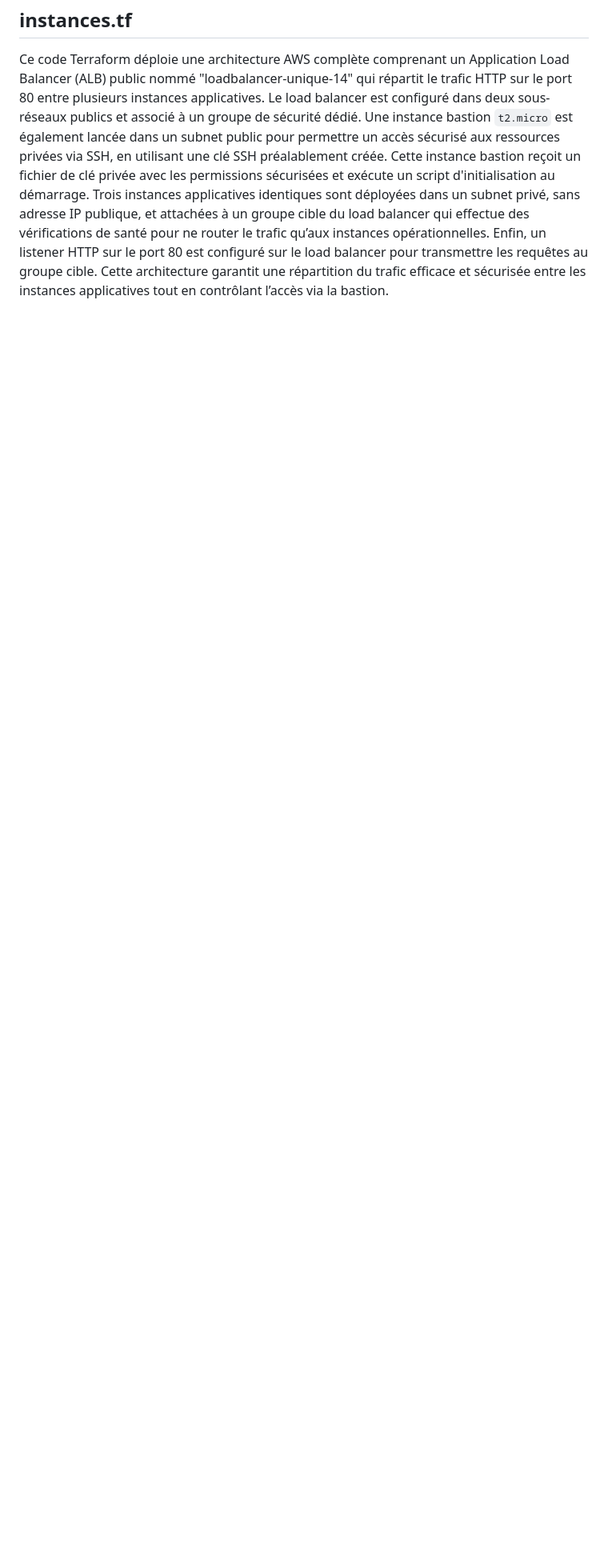
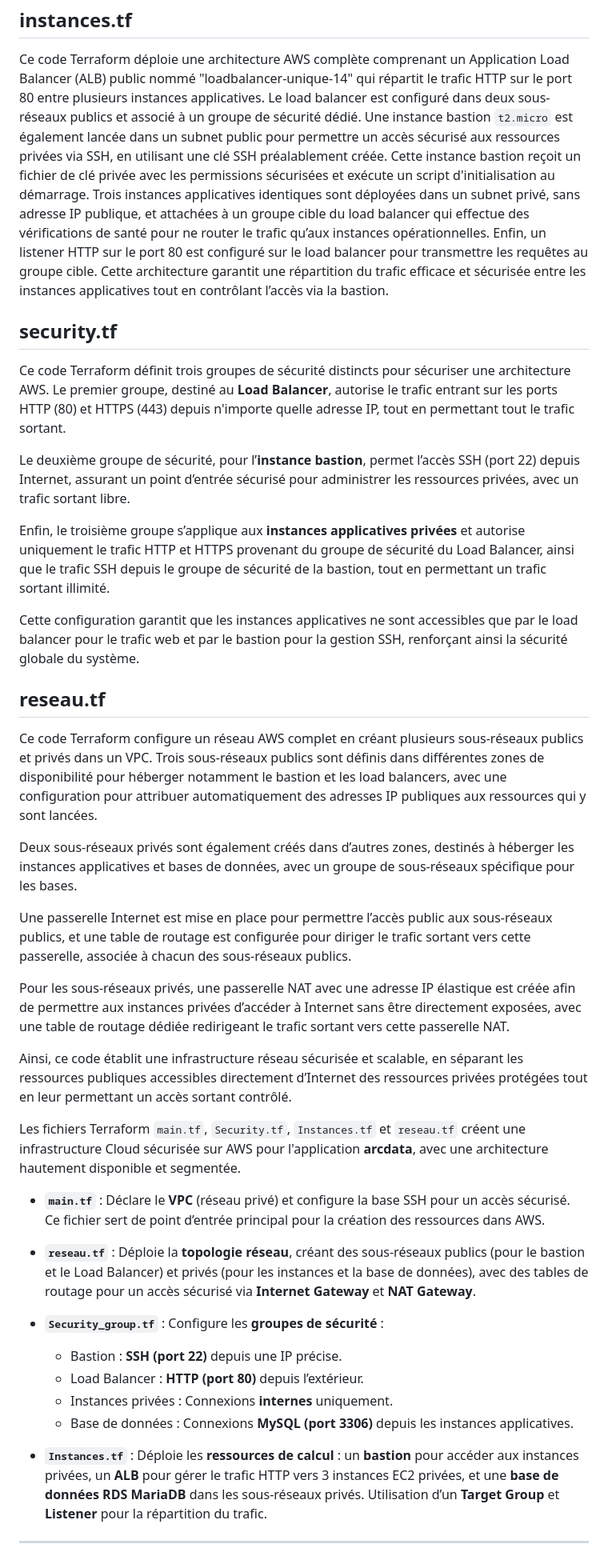
Before and after one commit to rania144/projet-t1, a Markdown page: README.md, the part around the change. Shown: that part at 80% size. Drawn GitHub-style; blank space fills up the shorter version.

```diff
--- a/README.md
+++ b/README.md
@@ -44,3 +44,39 @@ Enfin, la clé privée correspondante est sauvegardée localement dans un fichie
 
 ## instances.tf
 Ce code Terraform déploie une architecture AWS complète comprenant un Application Load Balancer (ALB) public nommé "loadbalancer-unique-14" qui répartit le trafic HTTP sur le port 80 entre plusieurs instances applicatives. Le load balancer est configuré dans deux sous-réseaux publics et associé à un groupe de sécurité dédié. Une instance bastion `t2.micro` est également lancée dans un subnet public pour permettre un accès sécurisé aux ressources privées via SSH, en utilisant une clé SSH préalablement créée. Cette instance bastion reçoit un fichier de clé privée avec les permissions sécurisées et exécute un script d'initialisation au démarrage. Trois instances applicatives identiques sont déployées dans un subnet privé, sans adresse IP publique, et attachées à un groupe cible du load balancer qui effectue des vérifications de santé pour ne router le trafic qu’aux instances opérationnelles. Enfin, un listener HTTP sur le port 80 est configuré sur le load balancer pour transmettre les requêtes au groupe cible. Cette architecture garantit une répartition du trafic efficace et sécurisée entre les instances applicatives tout en contrôlant l’accès via la bastion.
+
+## security.tf
+Ce code Terraform définit trois groupes de sécurité distincts pour sécuriser une architecture AWS. Le premier groupe, destiné au **Load Balancer**, autorise le trafic entrant sur les ports HTTP (80) et HTTPS (443) depuis n'importe quelle adresse IP, tout en permettant tout le trafic sortant.
+
+Le deuxième groupe de sécurité, pour l’**instance bastion**, permet l’accès SSH (port 22) depuis Internet, assurant un point d’entrée sécurisé pour administrer les ressources privées, avec un trafic sortant libre.
+
+Enfin, le troisième groupe s’applique aux **instances applicatives privées** et autorise uniquement le trafic HTTP et HTTPS provenant du groupe de sécurité du Load Balancer, ainsi que le trafic SSH depuis le groupe de sécurité de la bastion, tout en permettant un trafic sortant illimité.
+
+Cette configuration garantit que les instances applicatives ne sont accessibles que par le load balancer pour le trafic web et par le bastion pour la gestion SSH, renforçant ainsi la sécurité globale du système.
+
+## reseau.tf
+Ce code Terraform configure un réseau AWS complet en créant plusieurs sous-réseaux publics et privés dans un VPC. Trois sous-réseaux publics sont définis dans différentes zones de disponibilité pour héberger notamment le bastion et les load balancers, avec une configuration pour attribuer automatiquement des adresses IP publiques aux ressources qui y sont lancées.
+
+Deux sous-réseaux privés sont également créés dans d’autres zones, destinés à héberger les instances applicatives et bases de données, avec un groupe de sous-réseaux spécifique pour les bases.
+
+Une passerelle Internet est mise en place pour permettre l’accès public aux sous-réseaux publics, et une table de routage est configurée pour diriger le trafic sortant vers cette passerelle, associée à chacun des sous-réseaux publics.
+
+Pour les sous-réseaux privés, une passerelle NAT avec une adresse IP élastique est créée afin de permettre aux instances privées d’accéder à Internet sans être directement exposées, avec une table de routage dédiée redirigeant le trafic sortant vers cette passerelle NAT.
+
+Ainsi, ce code établit une infrastructure réseau sécurisée et scalable, en séparant les ressources publiques accessibles directement d’Internet des ressources privées protégées tout en leur permettant un accès sortant contrôlé.
+
+Les fichiers Terraform `main.tf`, `Security.tf`, `Instances.tf` et `reseau.tf` créent une infrastructure Cloud sécurisée sur AWS pour l'application **arcdata**, avec une architecture hautement disponible et segmentée.
+
+- **`main.tf`** : Déclare le **VPC** (réseau privé) et configure la base SSH pour un accès sécurisé. Ce fichier sert de point d’entrée principal pour la création des ressources dans AWS.
+
+- **`reseau.tf`** : Déploie la **topologie réseau**, créant des sous-réseaux publics (pour le bastion et le Load Balancer) et privés (pour les instances et la base de données), avec des tables de routage pour un accès sécurisé via **Internet Gateway** et **NAT Gateway**.
+
+- **`Security_group.tf`** : Configure les **groupes de sécurité** :
+  - Bastion : **SSH (port 22)** depuis une IP précise.
+  - Load Balancer : **HTTP (port 80)** depuis l’extérieur.
+  - Instances privées : Connexions **internes** uniquement.
+  - Base de données : Connexions **MySQL (port 3306)** depuis les instances applicatives.
+
+- **`Instances.tf`** : Déploie les **ressources de calcul** : un **bastion** pour accéder aux instances privées, un **ALB** pour gérer le trafic HTTP vers 3 instances EC2 privées, et une **base de données RDS MariaDB** dans les sous-réseaux privés. Utilisation d’un **Target Group** et **Listener** pour la répartition du trafic.
+
+---
```
